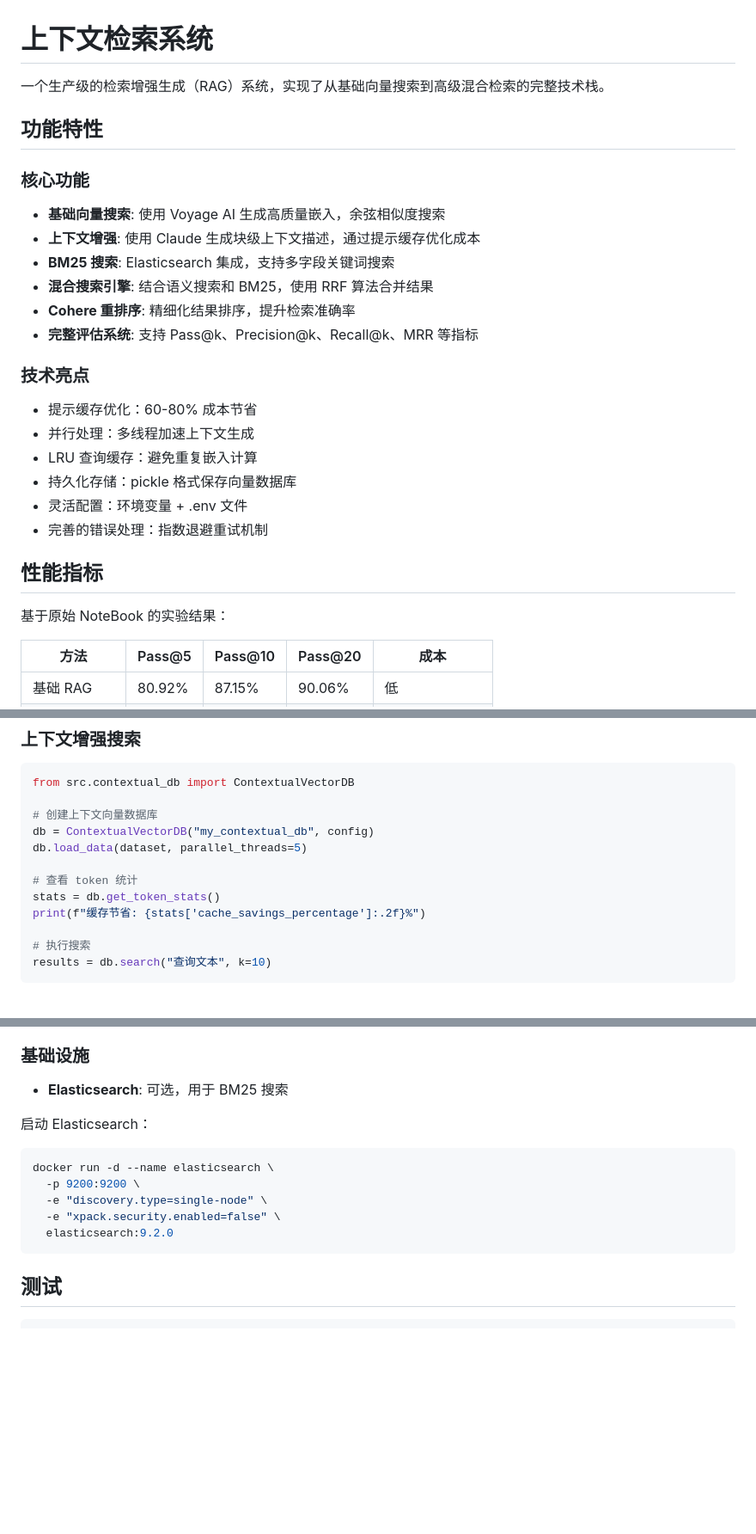
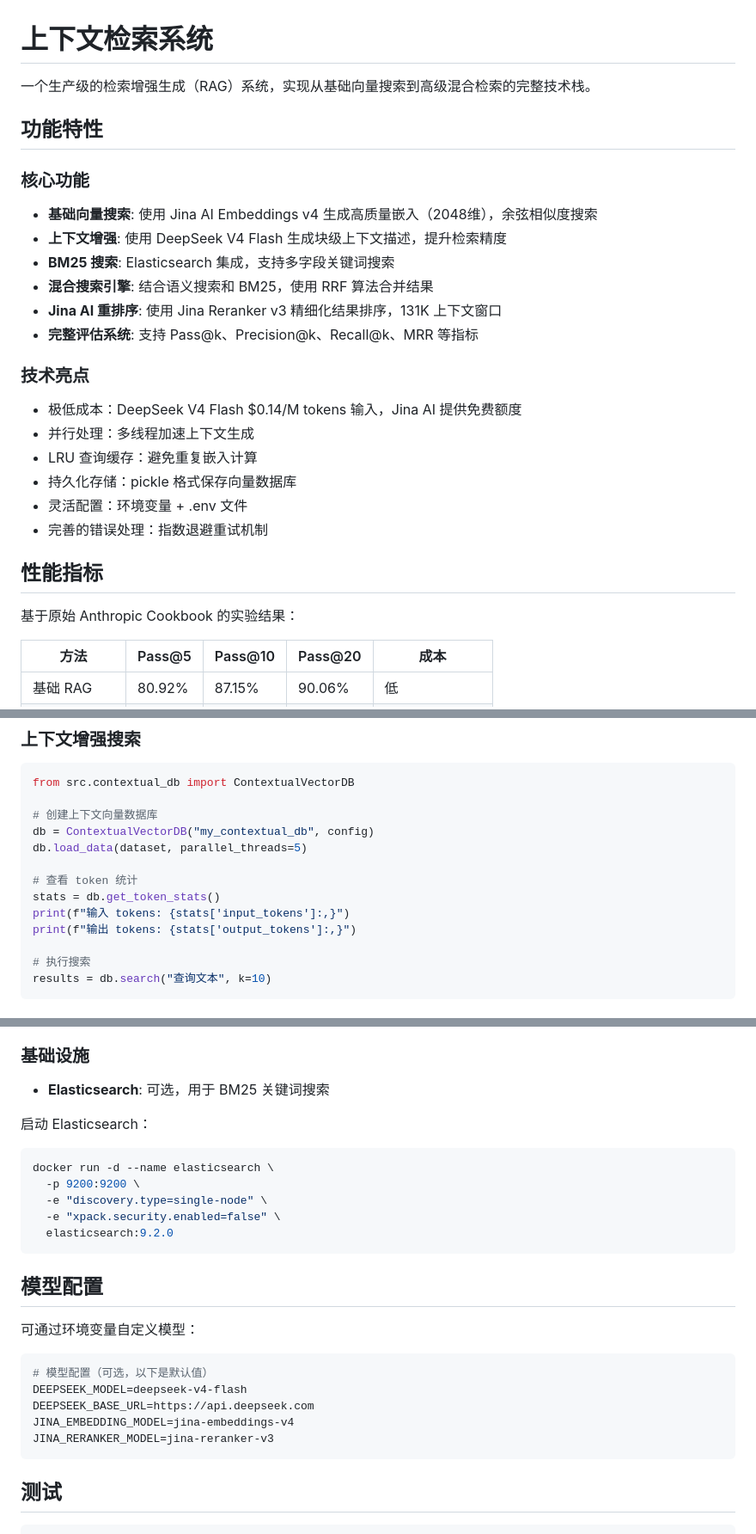
Before and after one commit to IronRookieCoder/contextual-retrieval, a Markdown page: README.md, 3 parts joined by grey strips. Shown at 86% size. GitHub-like rendering; blank space fills up the shorter version.

````diff
--- a/README.md
+++ b/README.md
@@ -1,21 +1,21 @@
 # 上下文检索系统
 
-一个生产级的检索增强生成（RAG）系统，实现了从基础向量搜索到高级混合检索的完整技术栈。
+一个生产级的检索增强生成（RAG）系统，实现从基础向量搜索到高级混合检索的完整技术栈。
 
 ## 功能特性
 
 ### 核心功能
 
-- **基础向量搜索**: 使用 Voyage AI 生成高质量嵌入，余弦相似度搜索
-- **上下文增强**: 使用 Claude 生成块级上下文描述，通过提示缓存优化成本
+- **基础向量搜索**: 使用 Jina AI Embeddings v4 生成高质量嵌入（2048维），余弦相似度搜索
+- **上下文增强**: 使用 DeepSeek V4 Flash 生成块级上下文描述，提升检索精度
 - **BM25 搜索**: Elasticsearch 集成，支持多字段关键词搜索
 - **混合搜索引擎**: 结合语义搜索和 BM25，使用 RRF 算法合并结果
-- **Cohere 重排序**: 精细化结果排序，提升检索准确率
+- **Jina AI 重排序**: 使用 Jina Reranker v3 精细化结果排序，131K 上下文窗口
 - **完整评估系统**: 支持 Pass@k、Precision@k、Recall@k、MRR 等指标
 
 ### 技术亮点
 
-- 提示缓存优化：60-80% 成本节省
+- 极低成本：DeepSeek V4 Flash $0.14/M tokens 输入，Jina AI 提供免费额度
 - 并行处理：多线程加速上下文生成
 - LRU 查询缓存：避免重复嵌入计算
 - 持久化存储：pickle 格式保存向量数据库
@@ -24,7 +24,7 @@
 
 ## 性能指标
 
-基于原始 NoteBook 的实验结果：
+基于原始 Anthropic Cookbook 的实验结果：
 
 | 方法 | Pass@5 | Pass@10 | Pass@20 | 成本 |
 |------|--------|---------|---------|------|
@@ -183,7 +194,8 @@ db.load_data(dataset, parallel_threads=5)
 
 # 查看 token 统计
 stats = db.get_token_stats()
-print(f"缓存节省: {stats['cache_savings_percentage']:.2f}%")
+print(f"输入 tokens: {stats['input_tokens']:,}")
+print(f"输出 tokens: {stats['output_tokens']:,}")
 
 # 执行搜索
 results = db.search("查询文本", k=10)
@@ -358,7 +367,7 @@ with ThreadPoolExecutor(max_workers=parallel_threads) as executor:
 
 ### 基础设施
 
-- **Elasticsearch**: 可选，用于 BM25 搜索
+- **Elasticsearch**: 可选，用于 BM25 关键词搜索
 
 启动 Elasticsearch：
 
@@ -368,6 +377,18 @@ docker run -d --name elasticsearch \
   -e "discovery.type=single-node" \
   -e "xpack.security.enabled=false" \
   elasticsearch:9.2.0
+```
+
+## 模型配置
+
+可通过环境变量自定义模型：
+
+```bash
+# 模型配置（可选，以下是默认值）
+DEEPSEEK_MODEL=deepseek-v4-flash
+DEEPSEEK_BASE_URL=https://api.deepseek.com
+JINA_EMBEDDING_MODEL=jina-embeddings-v4
+JINA_RERANKER_MODEL=jina-reranker-v3
 ```
 
 ## 测试
````
Also changed, not shown: other parts of README.md (+64 -47 lines).
